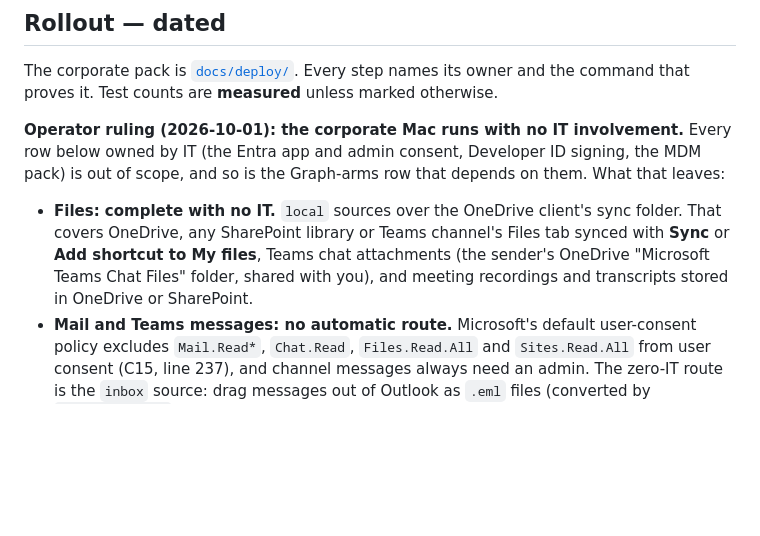
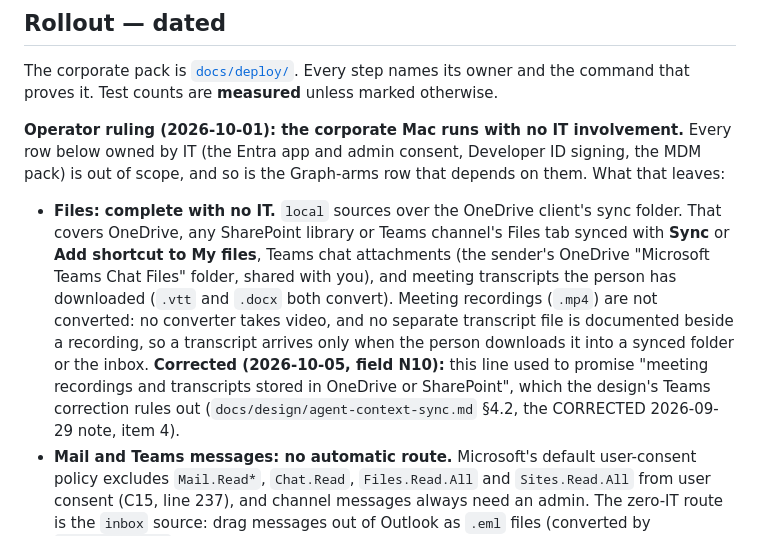
Before and after one commit to renchris/agent-context-sync, a Markdown page: docs/plans/implementation.md, the part around the change. GitHub-like rendering; blank space fills up the shorter version.

Commit message:
docs(plan): meeting recordings are not converted, a transcript arrives only when downloaded (field N10)

```diff
--- a/docs/plans/implementation.md
+++ b/docs/plans/implementation.md
@@ -49,8 +49,12 @@ depends on them. What that leaves:
 
 - **Files: complete with no IT.** `local` sources over the OneDrive client's sync folder. That covers OneDrive, any
   SharePoint library or Teams channel's Files tab synced with **Sync** or **Add shortcut to My files**, Teams chat
-  attachments (the sender's OneDrive "Microsoft Teams Chat Files" folder, shared with you), and meeting recordings
-  and transcripts stored in OneDrive or SharePoint.
+  attachments (the sender's OneDrive "Microsoft Teams Chat Files" folder, shared with you), and meeting transcripts
+  the person has downloaded (`.vtt` and `.docx` both convert). Meeting recordings (`.mp4`) are not converted: no
+  converter takes video, and no separate transcript file is documented beside a recording, so a transcript arrives
+  only when the person downloads it into a synced folder or the inbox. **Corrected (2026-10-05, field N10):** this
+  line used to promise "meeting recordings and transcripts stored in OneDrive or SharePoint", which the design's
+  Teams correction rules out (`docs/design/agent-context-sync.md` §4.2, the CORRECTED 2026-09-29 note, item 4).
 - **Mail and Teams messages: no automatic route.** Microsoft's default user-consent policy excludes `Mail.Read*`,
   `Chat.Read`, `Files.Read.All` and `Sites.Read.All` from user consent (C15, line 237), and channel messages always
   need an admin. The zero-IT route is the `inbox` source: drag messages out of Outlook as `.eml` files (converted by
```
